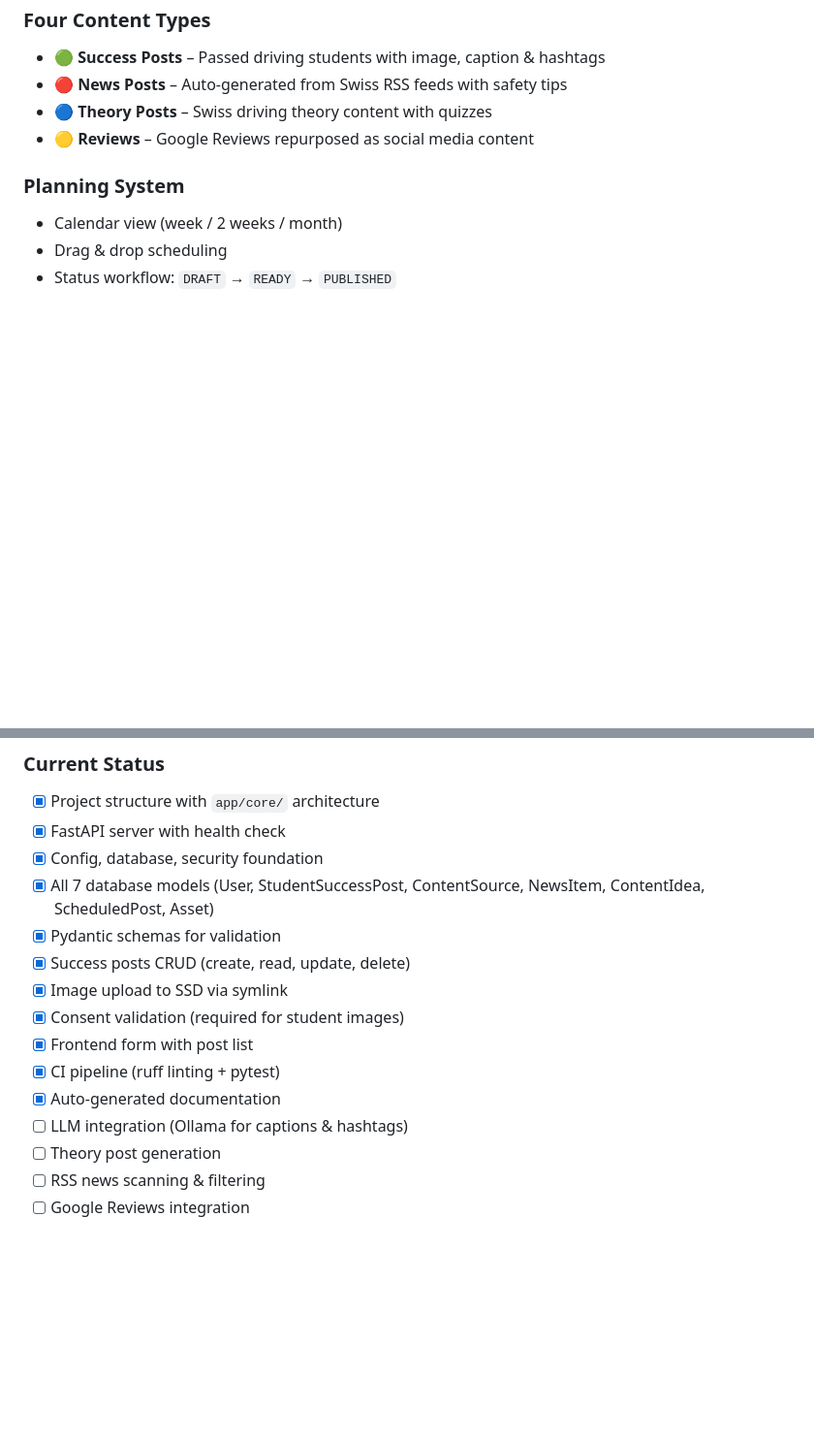
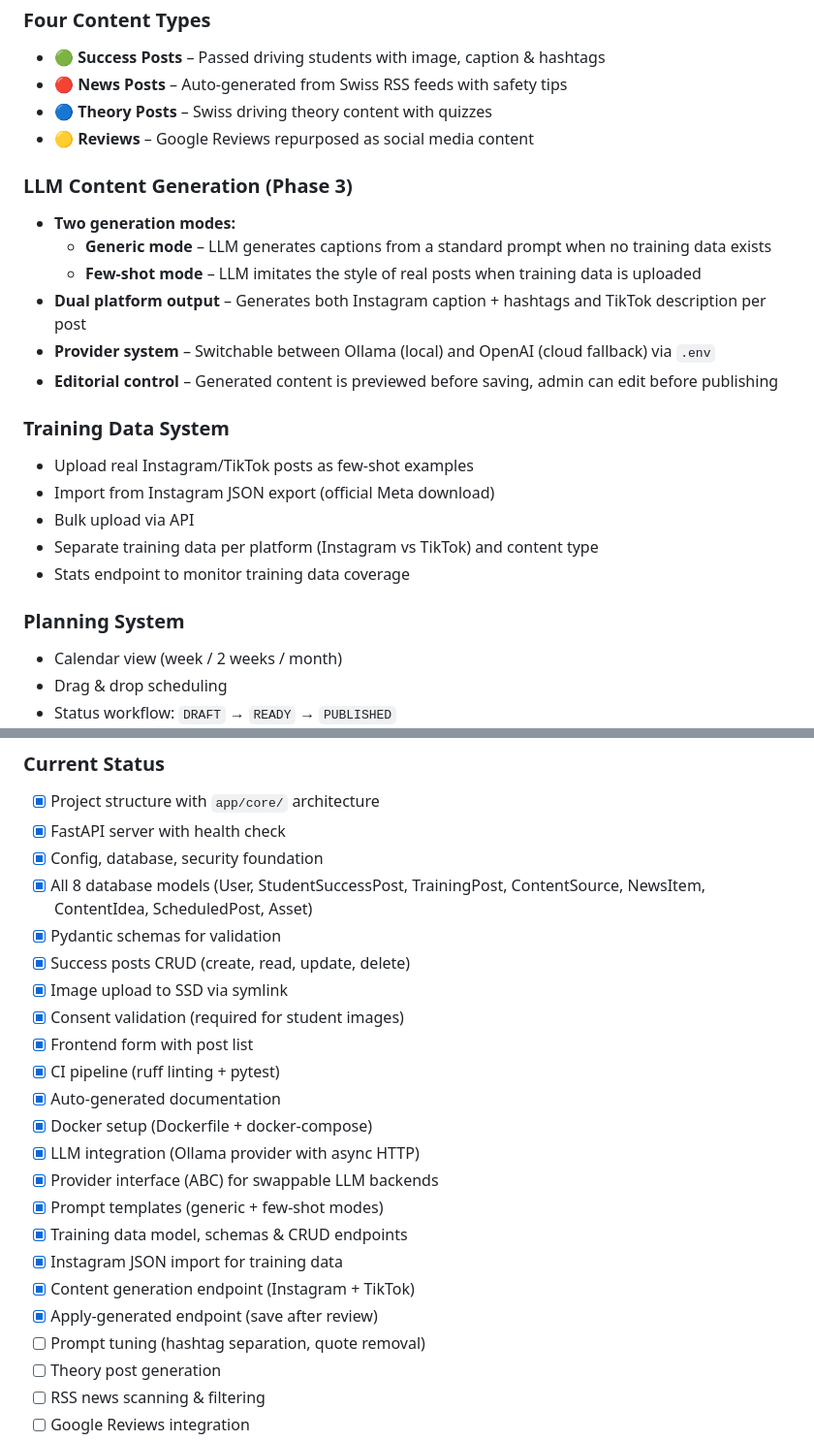
Before and after one commit to NoahRolli/contentHub_catchKen, a Markdown page: README.md, 2 parts joined by grey strips. Shown at 97% size. Rendered like a GitHub page; blank space fills up the shorter version.

```diff
--- a/README.md
+++ b/README.md
@@ -128,6 +146,21 @@ uvicorn app.main:app --reload
 - 🔵 **Theory Posts** – Swiss driving theory content with quizzes
 - 🟡 **Reviews** – Google Reviews repurposed as social media content
 
+### LLM Content Generation (Phase 3)
+- **Two generation modes:**
+  - **Generic mode** – LLM generates captions from a standard prompt when no training data exists
+  - **Few-shot mode** – LLM imitates the style of real posts when training data is uploaded
+- **Dual platform output** – Generates both Instagram caption + hashtags and TikTok description per post
+- **Provider system** – Switchable between Ollama (local) and OpenAI (cloud fallback) via `.env`
+- **Editorial control** – Generated content is previewed before saving, admin can edit before publishing
+
+### Training Data System
+- Upload real Instagram/TikTok posts as few-shot examples
+- Import from Instagram JSON export (official Meta download)
+- Bulk upload via API
+- Separate training data per platform (Instagram vs TikTok) and content type
+- Stats endpoint to monitor training data coverage
+
 ### Planning System
 - Calendar view (week / 2 weeks / month)
 - Drag & drop scheduling
@@ -143,7 +176,7 @@ uvicorn app.main:app --reload
 - [x] Project structure with `app/core/` architecture
 - [x] FastAPI server with health check
 - [x] Config, database, security foundation
-- [x] All 7 database models (User, StudentSuccessPost, ContentSource, NewsItem, ContentIdea, ScheduledPost, Asset)
+- [x] All 8 database models (User, StudentSuccessPost, TrainingPost, ContentSource, NewsItem, ContentIdea, ScheduledPost, Asset)
 - [x] Pydantic schemas for validation
 - [x] Success posts CRUD (create, read, update, delete)
 - [x] Image upload to SSD via symlink
@@ -151,7 +184,15 @@ uvicorn app.main:app --reload
 - [x] Frontend form with post list
 - [x] CI pipeline (ruff linting + pytest)
 - [x] Auto-generated documentation
-- [ ] LLM integration (Ollama for captions & hashtags)
+- [x] Docker setup (Dockerfile + docker-compose)
+- [x] LLM integration (Ollama provider with async HTTP)
+- [x] Provider interface (ABC) for swappable LLM backends
+- [x] Prompt templates (generic + few-shot modes)
+- [x] Training data model, schemas & CRUD endpoints
+- [x] Instagram JSON import for training data
+- [x] Content generation endpoint (Instagram + TikTok)
+- [x] Apply-generated endpoint (save after review)
+- [ ] Prompt tuning (hashtag separation, quote removal)
 - [ ] Theory post generation
 - [ ] RSS news scanning & filtering
 - [ ] Google Reviews integration
```
Also changed, not shown: other parts of README.md (+67 -8 lines).
